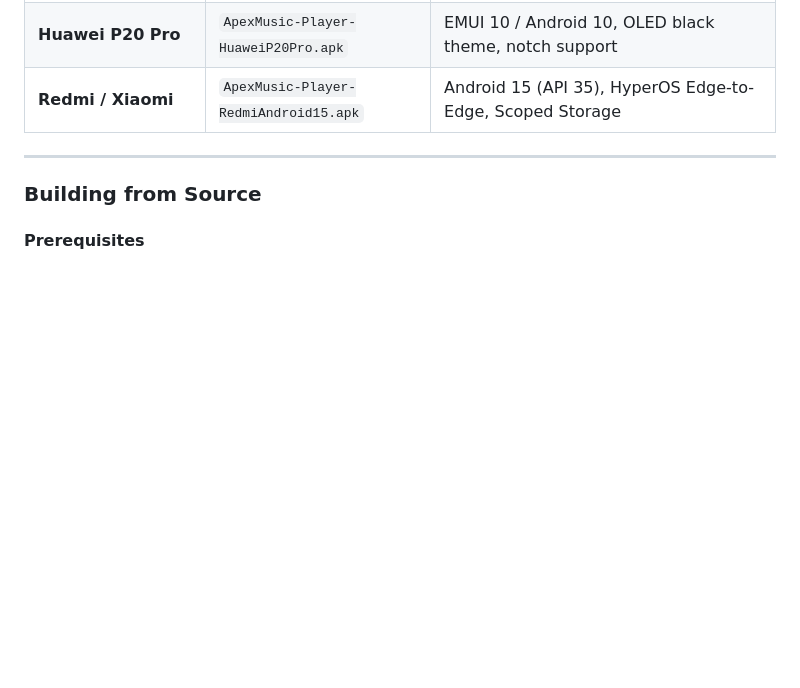
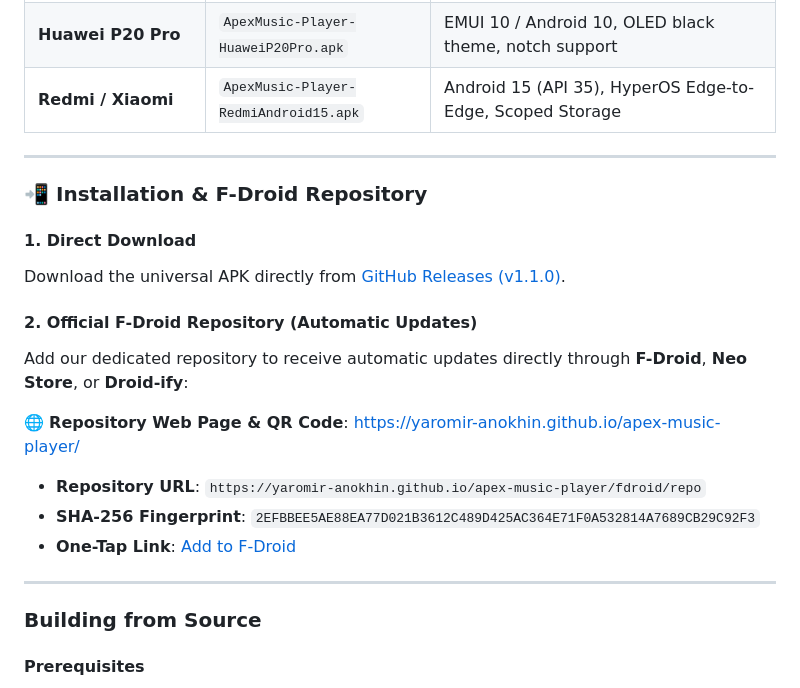
Before and after one commit to Yaromir-Anokhin/apex-music-player, a Markdown page: README.md, the part around the change. Drawn GitHub-style; blank space fills up the shorter version.

Commit message:
docs: add personal F-Droid repository links and QR web page to README

```diff
--- a/README.md
+++ b/README.md
@@ -51,6 +51,22 @@
 
 ---
 
+### 📲 Installation & F-Droid Repository
+
+#### 1. Direct Download
+Download the universal APK directly from [GitHub Releases (v1.1.0)](https://github.com/Yaromir-Anokhin/apex-music-player/releases/latest).
+
+#### 2. Official F-Droid Repository (Automatic Updates)
+Add our dedicated repository to receive automatic updates directly through **F-Droid**, **Neo Store**, or **Droid-ify**:
+
+🌐 **Repository Web Page & QR Code**: [https://yaromir-anokhin.github.io/apex-music-player/](https://yaromir-anokhin.github.io/apex-music-player/)
+
+- **Repository URL**: `https://yaromir-anokhin.github.io/apex-music-player/fdroid/repo`
+- **SHA-256 Fingerprint**: `2EFBBEE5AE88EA77D021B3612C489D425AC364E71F0A532814A7689CB29C92F3`
+- **One-Tap Link**: [Add to F-Droid](fdroidrepos://yaromir-anokhin.github.io/apex-music-player/fdroid/repo?fingerprint=2EFBBEE5AE88EA77D021B3612C489D425AC364E71F0A532814A7689CB29C92F3)
+
+---
+
 ### Building from Source
 
 #### Prerequisites
```
